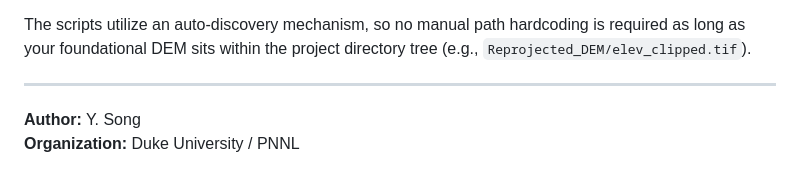
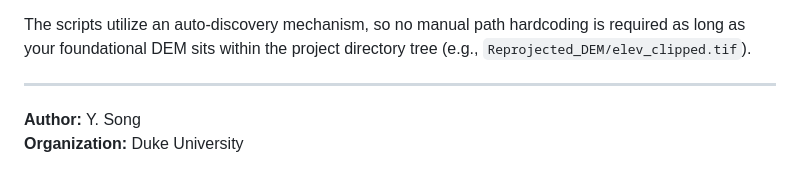
Before and after one commit to waveletswave/DHSVM_Stream_Toolkit_ThatWorks, a Markdown page: README.md, the part around the change. GitHub-like rendering.

Commit message:
Fix typo in README

```diff
--- a/README.md
+++ b/README.md
@@ -53,4 +53,4 @@ The scripts utilize an auto-discovery mechanism, so no manual path hardcoding is
 
 ---
 **Author:** Y. Song <br>
-**Organization:** Duke University / PNNL
+**Organization:** Duke University
```
